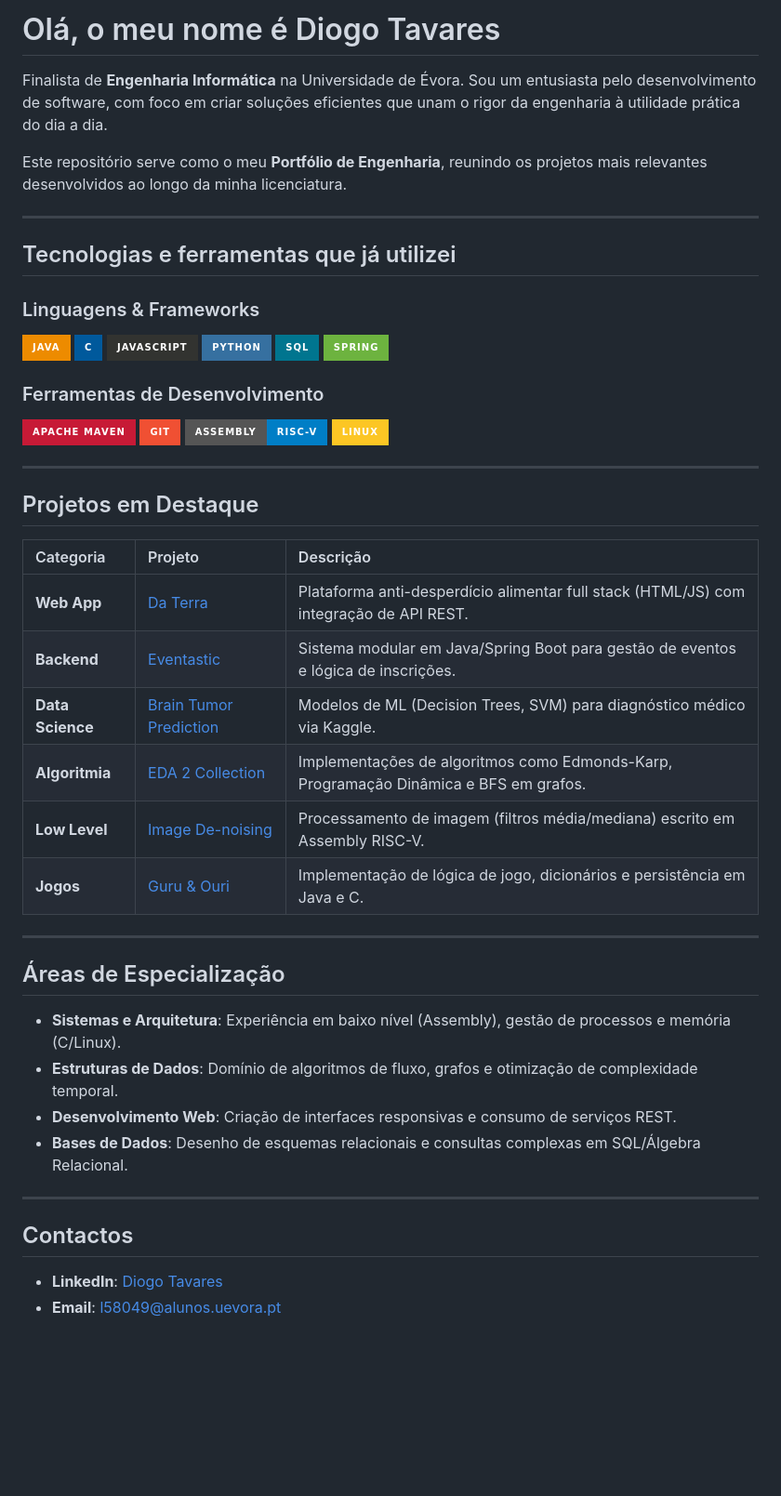
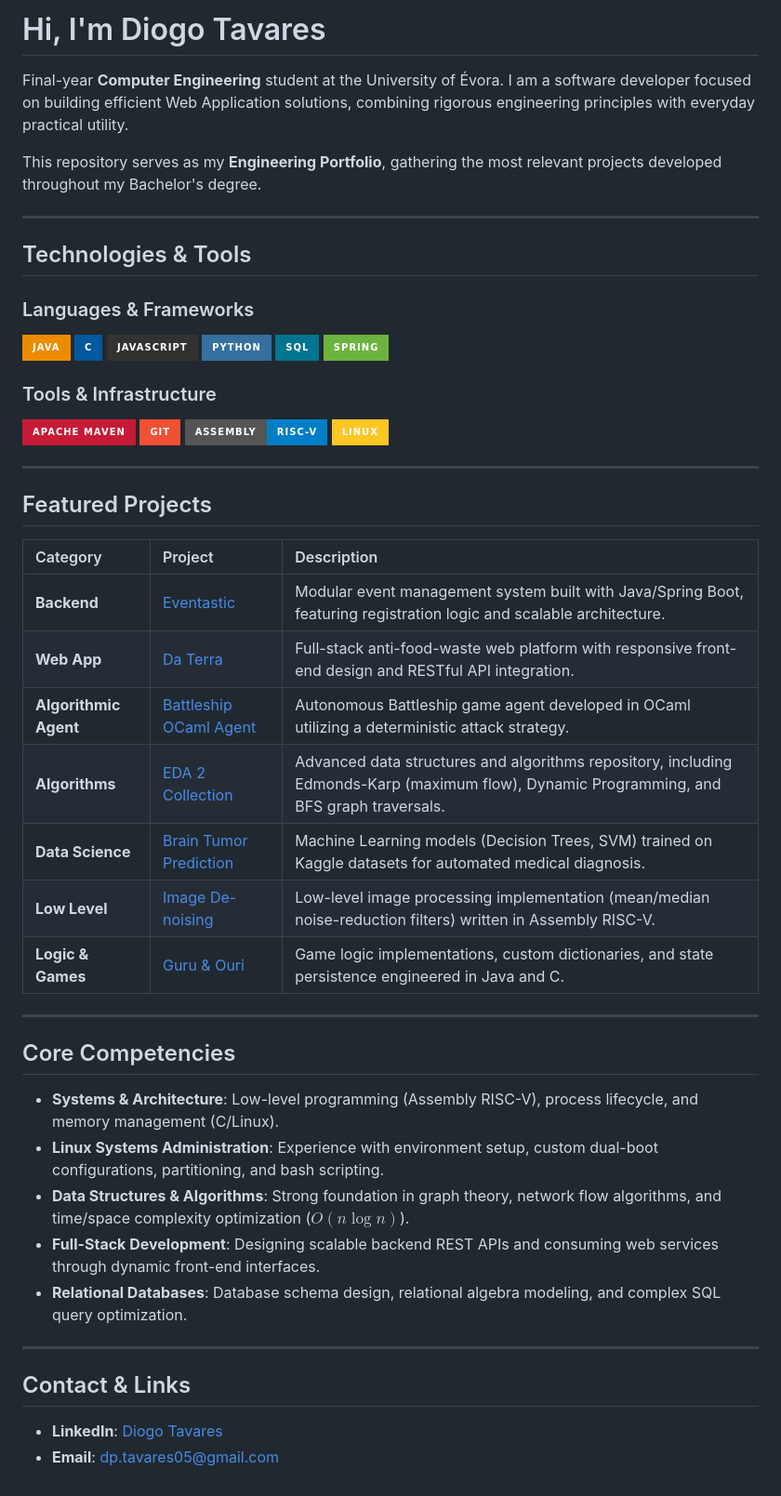
Before and after one commit to dptavares05/projetoslicenciatura, a Markdown page: README.md, the part around the change. Shown at 93% size. GitHub-like rendering; badges without logos; blank space fills up the shorter version.

Commit message:
Translate README.md content to English

```diff
--- a/README.md
+++ b/README.md
@@ -1,14 +1,14 @@
-# Olá, o meu nome é Diogo Tavares
+# Hi, I'm Diogo Tavares
 
-Finalista de **Engenharia Informática** na Universidade de Évora. Sou um entusiasta pelo desenvolvimento de software, com foco em criar soluções eficientes que unam o rigor da engenharia à utilidade prática do dia a dia.
+Final-year **Computer Engineering** student at the University of Évora. I am a software developer focused on building efficient Web Application solutions, combining rigorous engineering principles with everyday practical utility.
 
-Este repositório serve como o meu **Portfólio de Engenharia**, reunindo os projetos mais relevantes desenvolvidos ao longo da minha licenciatura.
+This repository serves as my **Engineering Portfolio**, gathering the most relevant projects developed throughout my Bachelor's degree.
 
 ---
 
-## Tecnologias e ferramentas que já utilizei
+## Technologies & Tools
 
-### Linguagens & Frameworks
+### Languages & Frameworks
 
 ![Java](https://img.shields.io/badge/java-%23ED8B00.svg?style=for-the-badge&logo=openjdk&logoColor=white)
 ![C](https://img.shields.io/badge/c-%2300599C.svg?style=for-the-badge&logo=c&logoColor=white)
@@ -17,7 +17,7 @@ Este repositório serve como o meu **Portfólio de Engenharia**, reunindo os pro
 ![SQL](https://img.shields.io/badge/sql-%2300758F.svg?style=for-the-badge&logo=mysql&logoColor=white)
 ![Spring](https://img.shields.io/badge/spring-%236DB33F.svg?style=for-the-badge&logo=spring&logoColor=white)
 
-### Ferramentas de Desenvolvimento
+### Tools & Infrastructure
 
 ![Maven](https://img.shields.io/badge/Apache%20Maven-C71A36?style=for-the-badge&logo=Apache%20Maven&logoColor=white)
 ![Git](https://img.shields.io/badge/git-%23F05033.svg?style=for-the-badge&logo=git&logoColor=white)
@@ -26,29 +26,31 @@ Este repositório serve como o meu **Portfólio de Engenharia**, reunindo os pro
 
 ---
 
-## Projetos em Destaque
+## Featured Projects
 
-| Categoria | Projeto | Descrição |
+| Category | Project | Description |
 | :--- | :--- | :--- |
-| **Web App** | [Da Terra](./2ano/DaTerra) | Plataforma anti-desperdício alimentar full stack (HTML/JS) com integração de API REST. |
-| **Backend** | [Eventastic](https://github.com/dptavares05/eventastic) | Sistema modular em Java/Spring Boot para gestão de eventos e lógica de inscrições. |
-| **Data Science** | [Brain Tumor Prediction](./3ano/trabalhos_MachineLearning) | Modelos de ML (Decision Trees, SVM) para diagnóstico médico via Kaggle. |
-| **Algoritmia** | [EDA 2 Collection](./2ano/EDA2) | Implementações de algoritmos como Edmonds-Karp, Programação Dinâmica e BFS em grafos. |
-| **Low Level** | [Image De-noising](./1ano/trabalho_arquiteturaComputadores) | Processamento de imagem (filtros média/mediana) escrito em Assembly RISC-V. |
-| **Jogos** | [Guru & Ouri](./1ano) | Implementação de lógica de jogo, dicionários e persistência em Java e C. |
+| **Backend** | [Eventastic](https://github.com/dptavares05/eventastic) | Modular event management system built with Java/Spring Boot, featuring registration logic and scalable architecture. |
+| **Web App** | [Da Terra](./2ano/DaTerra) | Full-stack anti-food-waste web platform with responsive front-end design and RESTful API integration. |
+| **Algorithmic Agent** | [Battleship OCaml Agent](./3ano/Battleship) | Autonomous Battleship game agent developed in OCaml utilizing a deterministic attack strategy. |
+| **Algorithms** | [EDA 2 Collection](./2ano/EDA2) | Advanced data structures and algorithms repository, including Edmonds-Karp (maximum flow), Dynamic Programming, and BFS graph traversals. |
+| **Data Science** | [Brain Tumor Prediction](./3ano/trabalhos_MachineLearning) | Machine Learning models (Decision Trees, SVM) trained on Kaggle datasets for automated medical diagnosis. |
+| **Low Level** | [Image De-noising](./1ano/trabalho_arquiteturaComputadores) | Low-level image processing implementation (mean/median noise-reduction filters) written in Assembly RISC-V. |
+| **Logic & Games** | [Guru & Ouri](./1ano) | Game logic implementations, custom dictionaries, and state persistence engineered in Java and C. |
 
 ---
 
-## Áreas de Especialização
+## Core Competencies
 
-* **Sistemas e Arquitetura**: Experiência em baixo nível (Assembly), gestão de processos e memória (C/Linux).
-* **Estruturas de Dados**: Domínio de algoritmos de fluxo, grafos e otimização de complexidade temporal.
-* **Desenvolvimento Web**: Criação de interfaces responsivas e consumo de serviços REST.
-* **Bases de Dados**: Desenho de esquemas relacionais e consultas complexas em SQL/Álgebra Relacional.
+* **Systems & Architecture**: Low-level programming (Assembly RISC-V), process lifecycle, and memory management (C/Linux).
+* **Linux Systems Administration**: Experience with environment setup, custom dual-boot configurations, partitioning, and bash scripting.
+* **Data Structures & Algorithms**: Strong foundation in graph theory, network flow algorithms, and time/space complexity optimization ($O(n \log n)$).
+* **Full-Stack Development**: Designing scalable backend REST APIs and consuming web services through dynamic front-end interfaces.
+* **Relational Databases**: Database schema design, relational algebra modeling, and complex SQL query optimization.
 
 ---
 
-## Contactos
+## Contact & Links
 
 * **LinkedIn**: [Diogo Tavares](https://www.linkedin.com/in/diogo-tavares-834106376/)
-* **Email**: [l58049@alunos.uevora.pt](mailto:dp.tavares05@gmail.com)
+* **Email**: [dp.tavares05@gmail.com](mailto:dp.tavares05@gmail.com)
```
